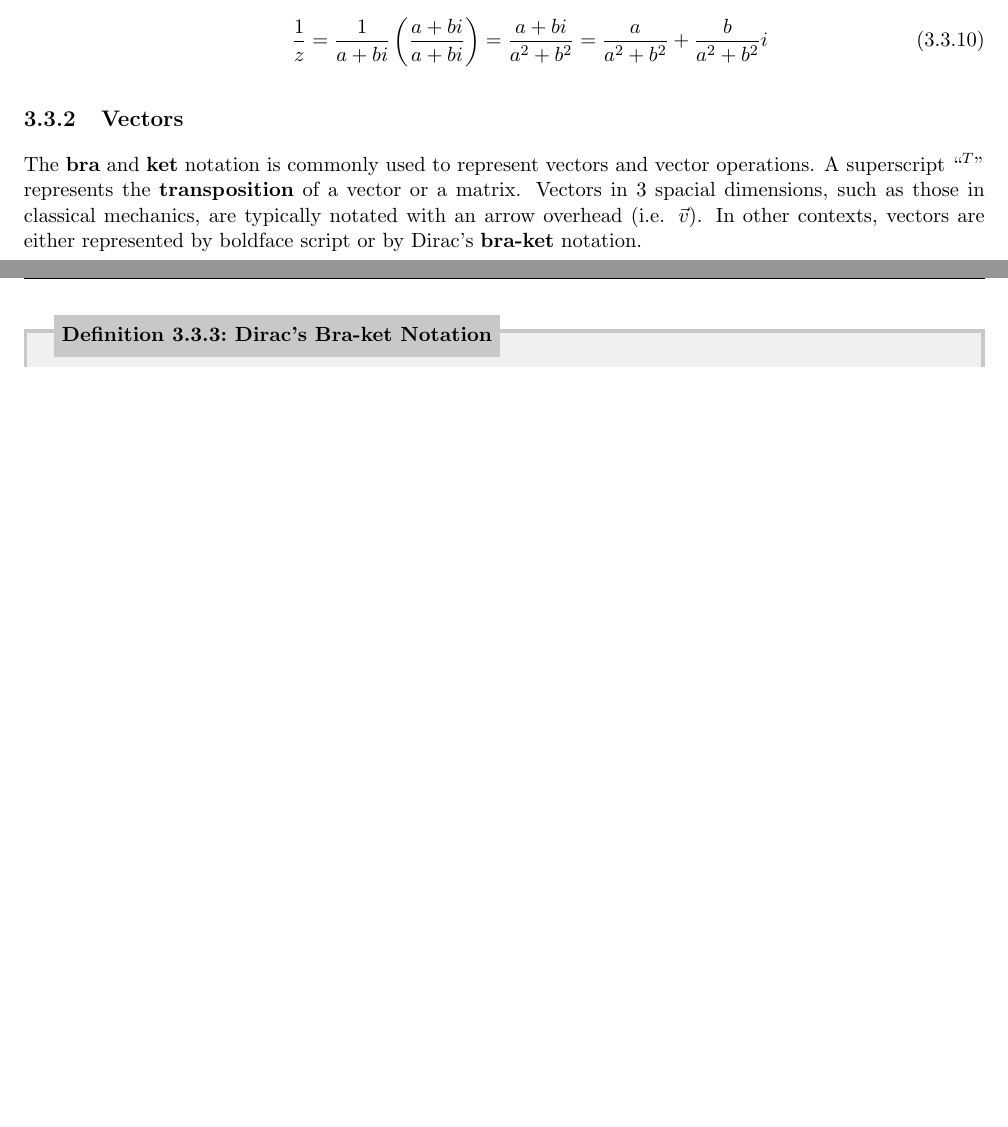
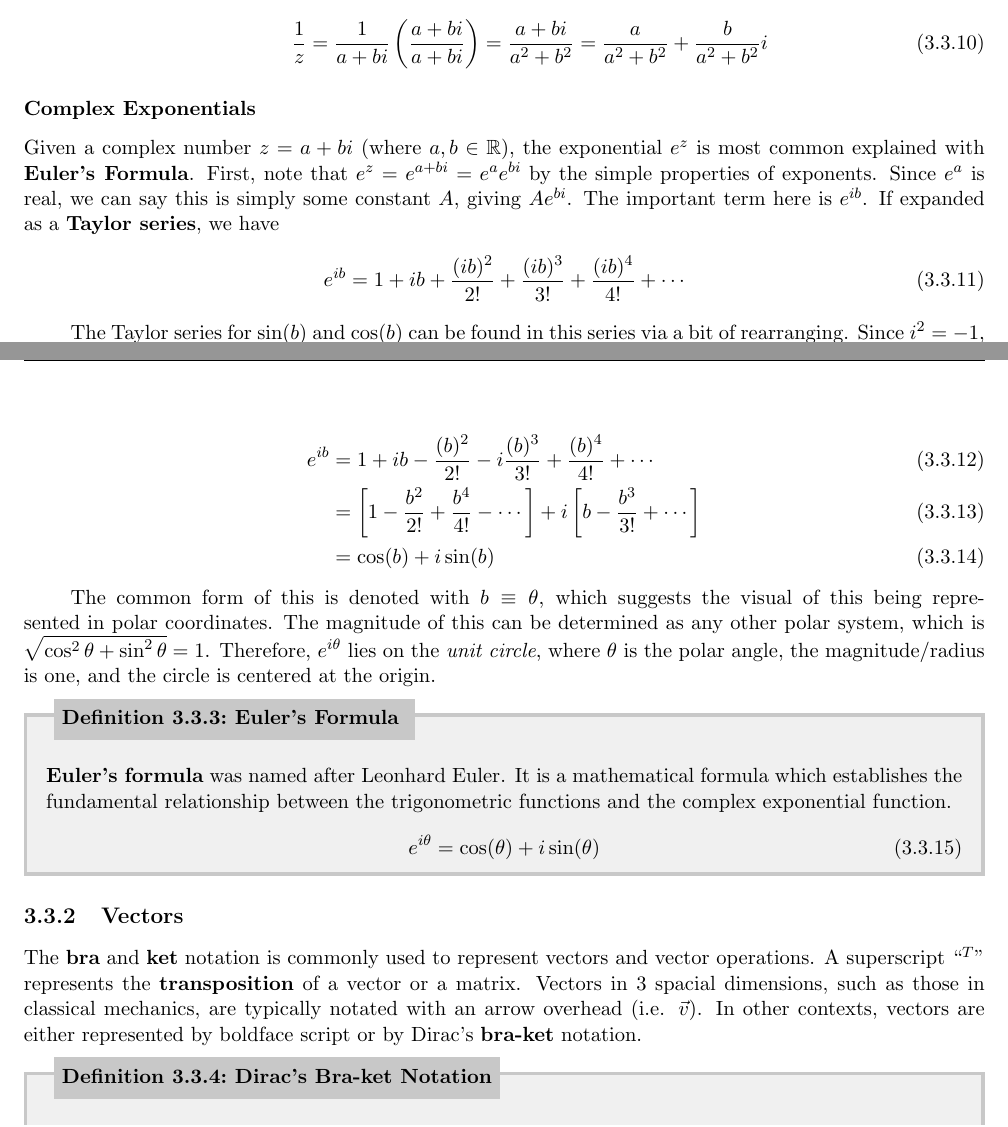
Before and after one commit to torodean/Antonius-Compendium, a LaTeX thesis (Volume I - Mathematical Mansion/Compendium.tex, which reads Volume I - Mathematical Mansion/chapters/mathematics/conventions.tex): two parts of pages 19 and 20 of 117 before the commit and two parts of pages 19 and 20 of 118 after it, joined at a grey line, cut so that both start at the same text, the shorter picture padded with empty space. Compiled offline with pdfLaTeX.

```diff
--- a/Volume I - Mathematical Mansion/chapters/mathematics/conventions.tex
+++ b/Volume I - Mathematical Mansion/chapters/mathematics/conventions.tex
@@ -43,6 +43,32 @@
 		\frac{1}{z} = \frac{1}{a+bi}\left(\frac{a+bi}{a+bi}\right) = \frac{a+bi}{a^2+b^2} = \frac{a}{a^2+b^2} + \frac{b}{a^2+b^2}i
 	\end{align}
 \end{itemize}
+
+
+\subsubsection{Complex Exponentials}
+
+Given a complex number $z=a+bi$ (where $a,b \in \mathbb{R}$), the exponential $e^z$ is most common explained with \keyword{Euler's Formula}. First, note that $e^z = e^{a+bi} = e^ae^{bi}$ by the simple properties of exponents. Since $e^a$ is real, we can say this is simply some constant $A$, giving $Ae^{bi}$. The important term here is $e^{ib}$. If expanded as a \keyword{Taylor series}, we have
+\begin{align}
+	e^{ib} = 1 +ib + \frac{(ib)^2}{2!} + \frac{(ib)^3}{3!} + \frac{(ib)^4}{4!} + \cdots
+\end{align}
+
+The Taylor series for $\sin(b)$ and $\cos(b)$ can be found in this series via a bit of rearranging. Since $i^2=-1$, $i^3 = -i$, $i^4=i$, and so on, this can be written as
+
+\begin{align}
+	e^{ib} &= 1 +ib - \frac{(b)^2}{2!} - i\frac{(b)^3}{3!} + \frac{(b)^4}{4!} + \cdots \\
+	       &= \left[1 - \frac{b^2}{2!} + \frac{b^4}{4!}  - \cdots\right] + i\left[b- \frac{b^3}{3!}  + \cdots \right] \\
+	       &= \cos(b) + i\sin(b)
+\end{align}
+
+The common form of this is denoted with $b \equiv \theta$, which suggests the visual of this being represented in polar coordinates. The magnitude of this can be determined as any other polar system, which is $\sqrt{\cos^2\theta + \sin^2\theta}=1$. Therefore, $e^{i\theta}$ lies on the \textit{unit circle}, where $\theta$ is the polar angle, the magnitude/radius is one, and the circle is centered at the origin.
+
+\begin{defn}[Euler's Formula \label{Euler's Formula Definition}]{1}
+\keyword{Euler's formula} was named after Leonhard Euler. It is a mathematical formula which establishes the fundamental relationship between the trigonometric functions and the complex exponential function.
+\begin{align}
+	e^{i\theta} = \cos(\theta) + i\sin(\theta)
+\end{align}
+\end{defn}
+
 
 \subsection{Vectors}
 
```
Also changed, not shown: .github/workflows/build_latex.yml (+2 -2 lines), Volume I - Mathematical Mansion/Compendium.pdf, 2 other files.
